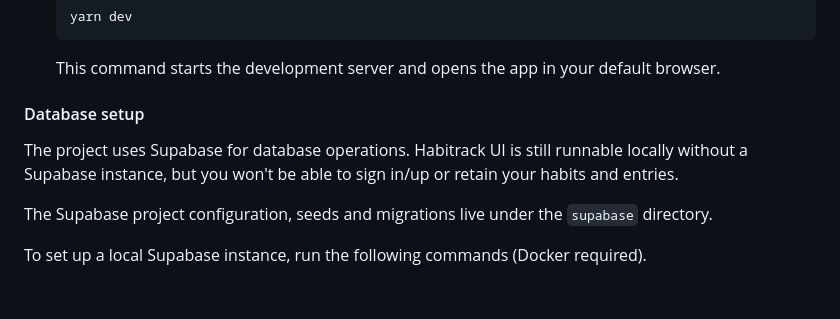
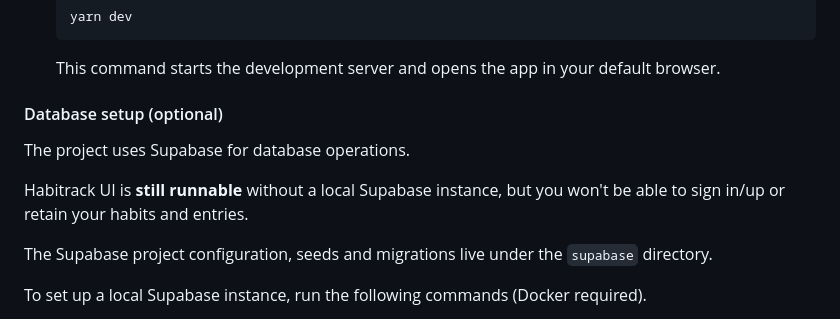
Before and after one commit to domhhv/habitrack, a Markdown page: README.md, the part around the change. GitHub-like rendering; blank space fills up the shorter version.

Commit message:
docs: update readme

```diff
--- a/README.md
+++ b/README.md
@@ -57,9 +57,11 @@ Follow these steps to get the project up and running on your local machine.
 
    This command starts the development server and opens the app in your default browser.
 
-#### Database setup
+#### Database setup (optional)
 
-The project uses Supabase for database operations. Habitrack UI is still runnable locally without a Supabase instance, but you won't be able to sign in/up or retain your habits and entries.
+The project uses Supabase for database operations.
+
+Habitrack UI is **still runnable** without a local Supabase instance, but you won't be able to sign in/up or retain your habits and entries.
 
 The Supabase project configuration, seeds and migrations live under the `supabase` directory.
 
```
